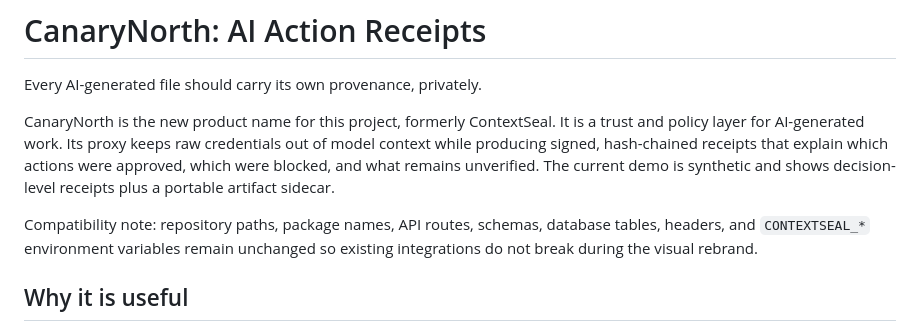
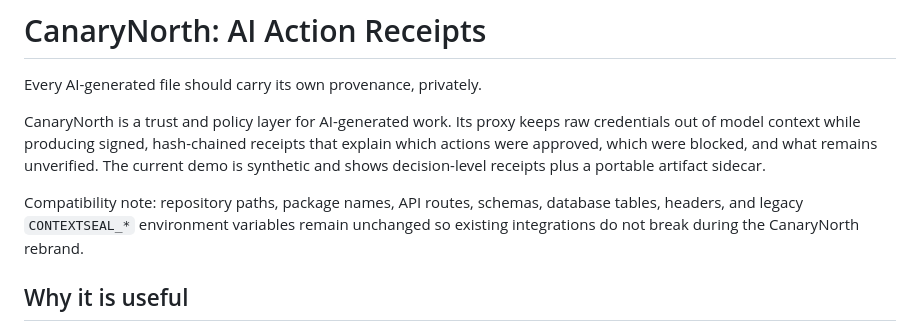
Before and after one commit to rishvaiyer/canaryNorth, a Markdown page: README.md, the part around the change. Drawn GitHub-style.

Commit message:
Complete CanaryNorth visible rebrand

```diff
--- a/README.md
+++ b/README.md
@@ -2,9 +2,9 @@
 
 Every AI-generated file should carry its own provenance, privately.
 
-CanaryNorth is the new product name for this project, formerly ContextSeal. It is a trust and policy layer for AI-generated work. Its proxy keeps raw credentials out of model context while producing signed, hash-chained receipts that explain which actions were approved, which were blocked, and what remains unverified. The current demo is synthetic and shows decision-level receipts plus a portable artifact sidecar.
+CanaryNorth is a trust and policy layer for AI-generated work. Its proxy keeps raw credentials out of model context while producing signed, hash-chained receipts that explain which actions were approved, which were blocked, and what remains unverified. The current demo is synthetic and shows decision-level receipts plus a portable artifact sidecar.
 
-Compatibility note: repository paths, package names, API routes, schemas, database tables, headers, and `CONTEXTSEAL_*` environment variables remain unchanged so existing integrations do not break during the visual rebrand.
+Compatibility note: repository paths, package names, API routes, schemas, database tables, headers, and legacy `CONTEXTSEAL_*` environment variables remain unchanged so existing integrations do not break during the CanaryNorth rebrand.
 
 ## Why it is useful
 
```
